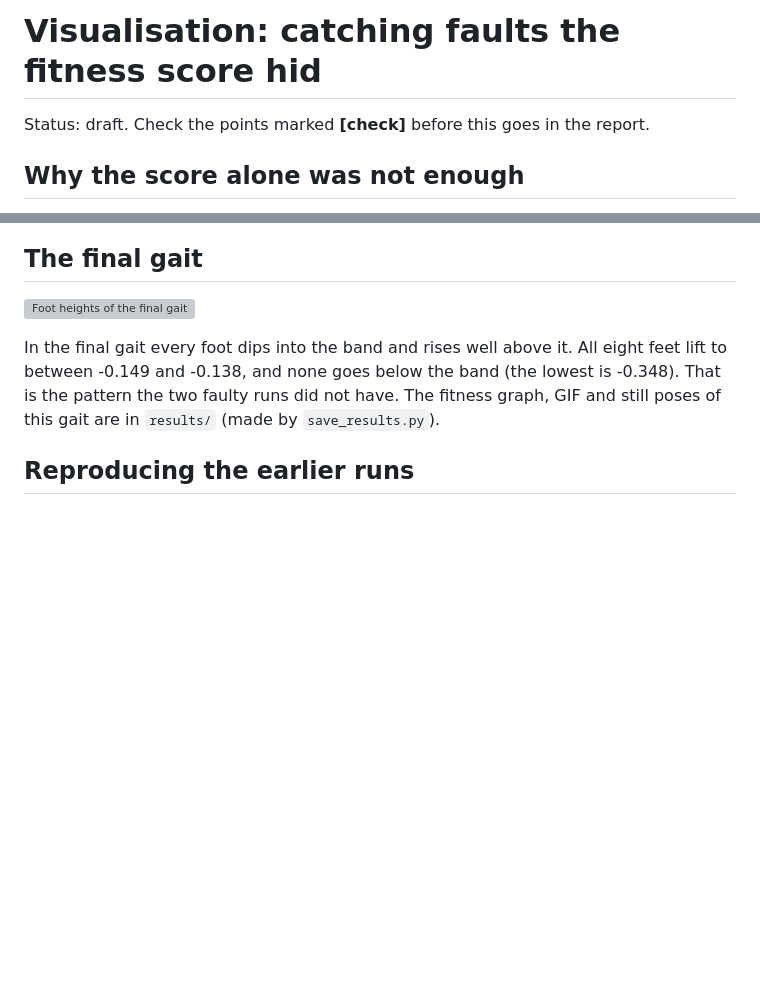
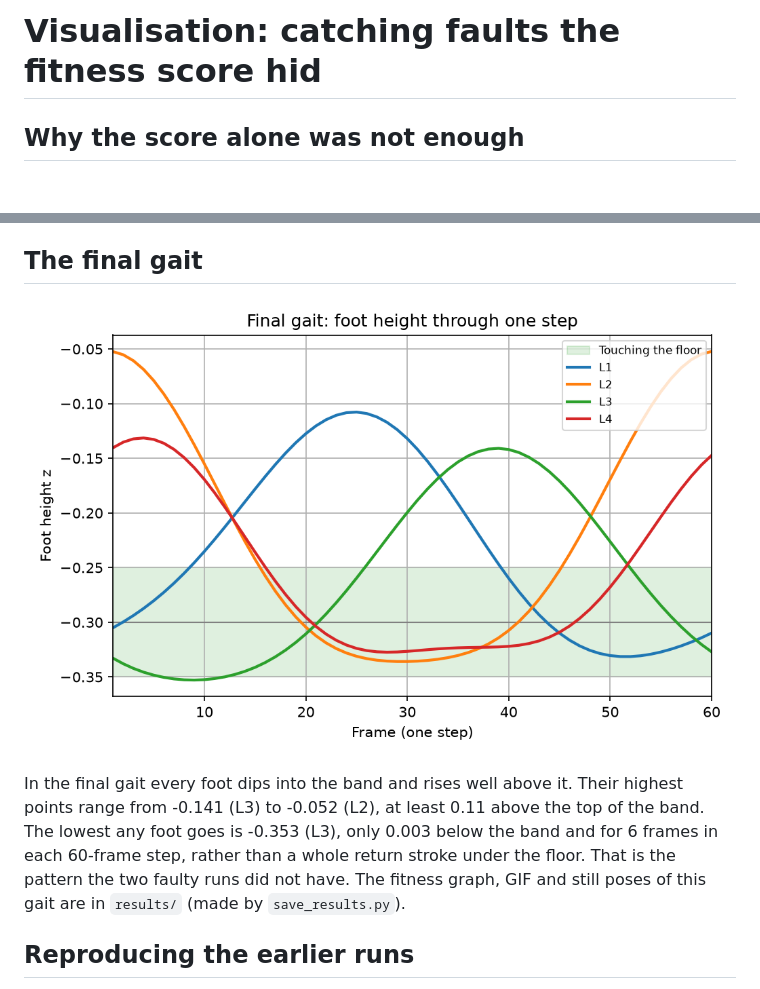
Before and after one commit to llnnrrcc/AI-Coursework, a Markdown page: visualisation.md, 2 parts joined by grey strips. Rendered like a GitHub page; pictures changed too: results/foot_heights.png (added); blank space fills up the shorter version; grey boxes are pictures that could not be loaded.

```diff
--- a/visualisation.md
+++ b/visualisation.md
@@ -1,6 +1,4 @@
 # Visualisation: catching faults the fitness score hid
-
-Status: draft. Check the points marked **[check]** before this goes in the report.
 
 ## Why the score alone was not enough
 
@@ -42,7 +40,7 @@ The same graph also shows L4 shuffling inside the band without lifting clear of
 
 ![Foot heights of the final gait](results/foot_heights.png)
 
-In the final gait every foot dips into the band and rises well above it. All eight feet lift to between -0.149 and -0.138, and none goes below the band (the lowest is -0.348). That is the pattern the two faulty runs did not have. The fitness graph, GIF and still poses of this gait are in `results/` (made by `save_results.py`).
+In the final gait every foot dips into the band and rises well above it. Their highest points range from -0.141 (L3) to -0.052 (L2), at least 0.11 above the top of the band. The lowest any foot goes is -0.353 (L3), only 0.003 below the band and for 6 frames in each 60-frame step, rather than a whole return stroke under the floor. That is the pattern the two faulty runs did not have. The fitness graph, GIF and still poses of this gait are in `results/` (made by `save_results.py`).
 
 ## Reproducing the earlier runs
 
```
Also changed, not shown: DECISIONS.md (+30 -1 lines), results/best_gait.gif (added), results/fitness_history.png (added), results/pose_side.png (added), results/pose_top.png (added), 1 other file.
